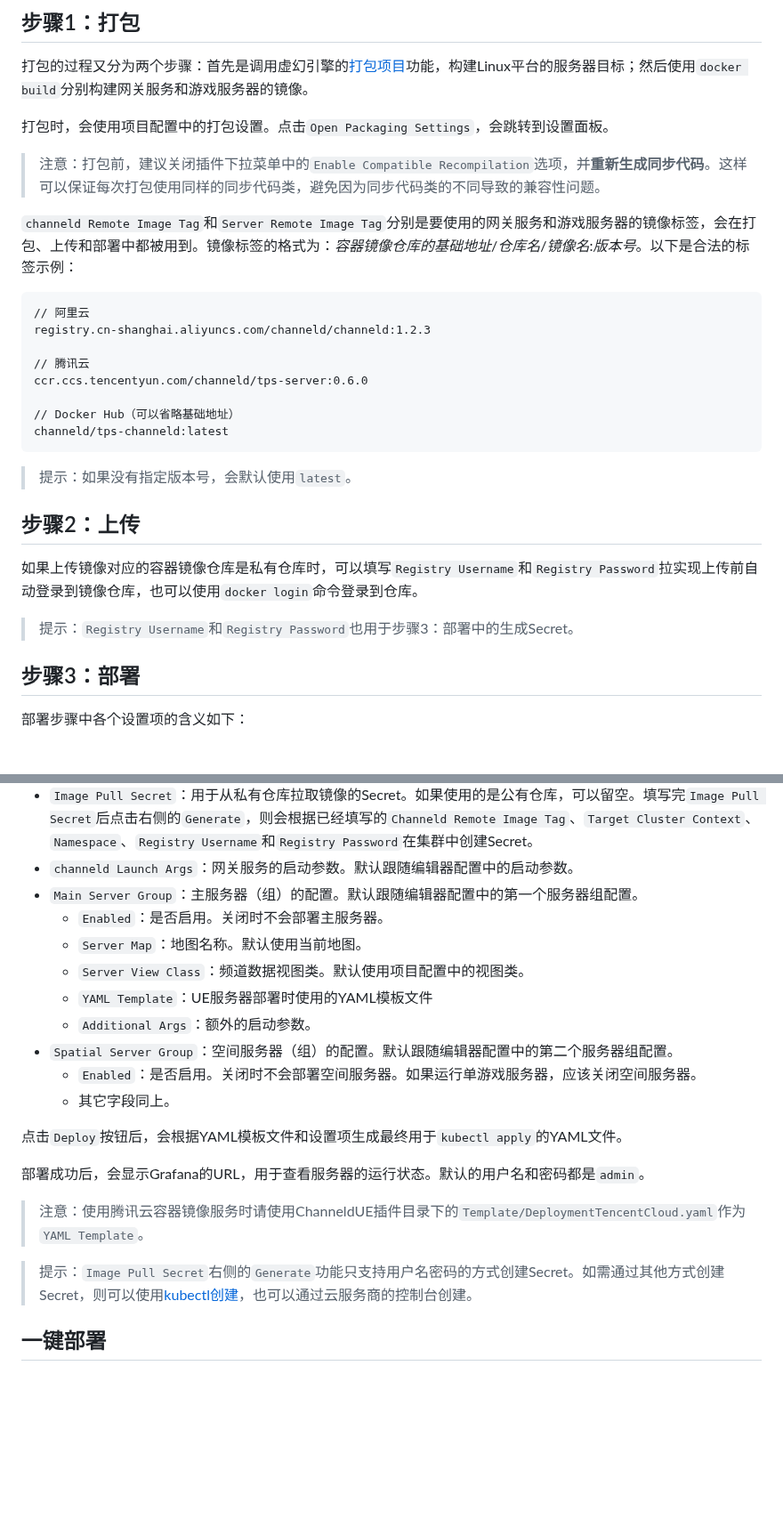
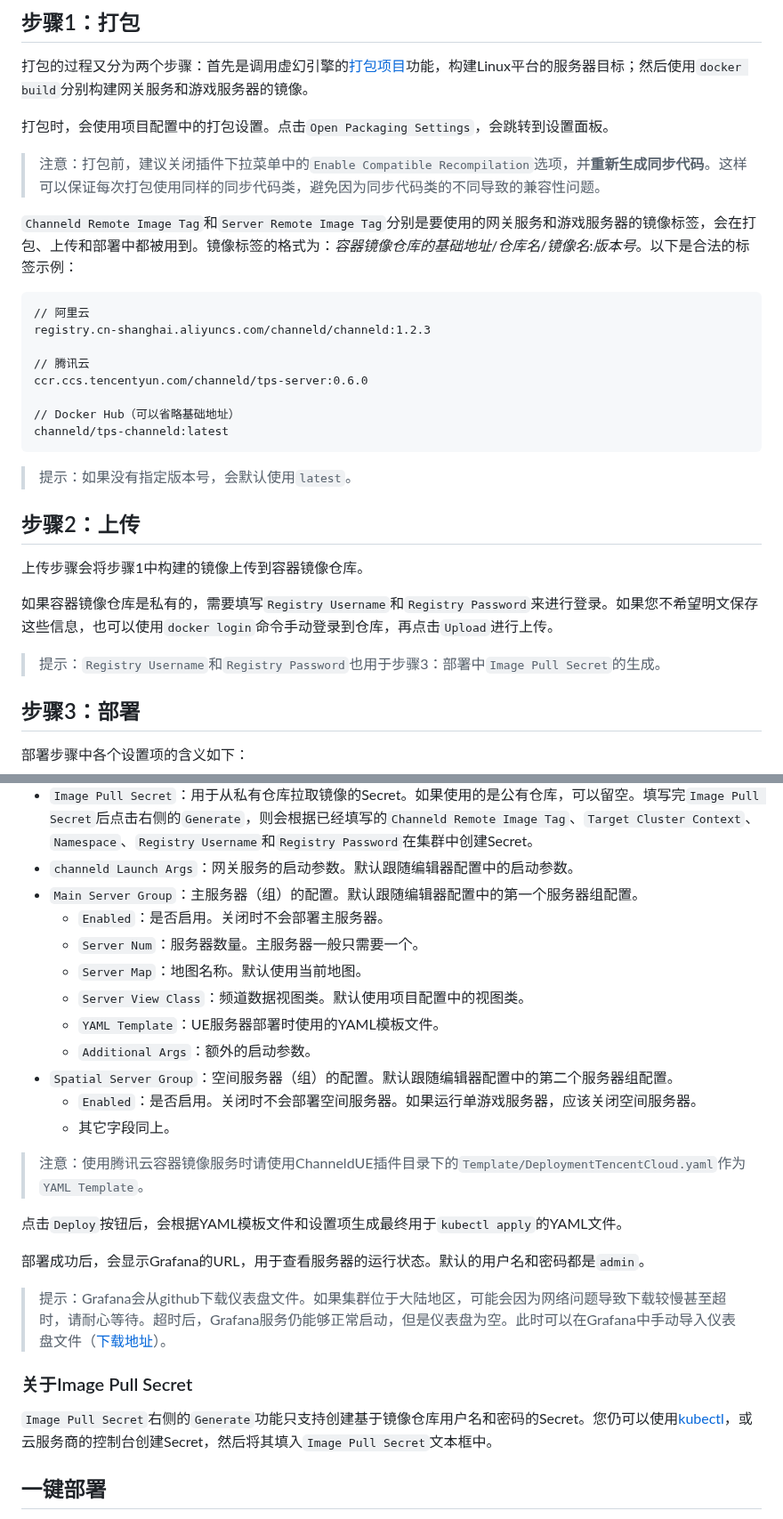
Before and after one commit to channeldorg/channeld-ue-plugin, a Markdown page: Docs/zh/cloud-deployment-tool.md, 2 parts joined by grey strips. Shown at 89% size. Rendered like a GitHub page; blank space fills up the shorter version.

Commit message:
- Updated doc

````diff
--- a/Docs/zh/cloud-deployment-tool.md
+++ b/Docs/zh/cloud-deployment-tool.md
@@ -21,7 +21,7 @@ ChanneldUE提供了一套针对云部署的工具，在进行配置后，可以
 
 >注意：打包前，建议关闭插件下拉菜单中的`Enable Compatible Recompilation`选项，并**重新生成同步代码**。这样可以保证每次打包使用同样的同步代码类，避免因为同步代码类的不同导致的兼容性问题。
 
-`channeld Remote Image Tag`和`Server Remote Image Tag`分别是要使用的网关服务和游戏服务器的镜像标签，会在打包、上传和部署中都被用到。镜像标签的格式为：*容器镜像仓库的基础地址*/*仓库名*/*镜像名*:*版本号*。以下是合法的标签示例：
+`Channeld Remote Image Tag`和`Server Remote Image Tag`分别是要使用的网关服务和游戏服务器的镜像标签，会在打包、上传和部署中都被用到。镜像标签的格式为：*容器镜像仓库的基础地址*/*仓库名*/*镜像名*:*版本号*。以下是合法的标签示例：
 ```
 // 阿里云
 registry.cn-shanghai.aliyuncs.com/channeld/channeld:1.2.3
@@ -36,9 +36,11 @@ channeld/tps-channeld:latest
 >提示：如果没有指定版本号，会默认使用`latest`。
 
 ## 步骤2：上传
-如果上传镜像对应的容器镜像仓库是私有仓库时，可以填写`Registry Username`和`Registry Password`拉实现上传前自动登录到镜像仓库，也可以使用`docker login`命令登录到仓库。
+上传步骤会将步骤1中构建的镜像上传到容器镜像仓库。
 
->提示：`Registry Username`和`Registry Password`也用于步骤3：部署中的生成Secret。
+如果容器镜像仓库是私有的，需要填写`Registry Username`和`Registry Password`来进行登录。如果您不希望明文保存这些信息，也可以使用`docker login`命令手动登录到仓库，再点击`Upload`进行上传。
+
+>提示：`Registry Username`和`Registry Password`也用于步骤3：部署中`Image Pull Secret`的生成。
 ## 步骤3：部署
 部署步骤中各个设置项的含义如下：
 - `Target Cluster Context`：要使用的Kubernetes集群的上下文。点击`Detect`会获取并填入当前的上下。可以使用`kubectl config get-contexts`命令查看所有可用的上下文。
@@ -48,21 +50,25 @@ channeld/tps-channeld:latest
 - `channeld Launch Args`：网关服务的启动参数。默认跟随编辑器配置中的启动参数。
 - `Main Server Group`：主服务器（组）的配置。默认跟随编辑器配置中的第一个服务器组配置。
   - `Enabled`：是否启用。关闭时不会部署主服务器。
+  - `Server Num`：服务器数量。主服务器一般只需要一个。
   - `Server Map`：地图名称。默认使用当前地图。
   - `Server View Class`：频道数据视图类。默认使用项目配置中的视图类。
-  - `YAML Template`：UE服务器部署时使用的YAML模板文件
+  - `YAML Template`：UE服务器部署时使用的YAML模板文件。
   - `Additional Args`：额外的启动参数。
 - `Spatial Server Group`：空间服务器（组）的配置。默认跟随编辑器配置中的第二个服务器组配置。
   - `Enabled`：是否启用。关闭时不会部署空间服务器。如果运行单游戏服务器，应该关闭空间服务器。
   - 其它字段同上。
 
+>注意：使用腾讯云容器镜像服务时请使用ChanneldUE插件目录下的`Template/DeploymentTencentCloud.yaml`作为 `YAML Template`。
+
 点击`Deploy`按钮后，会根据YAML模板文件和设置项生成最终用于`kubectl apply`的YAML文件。
 
 部署成功后，会显示Grafana的URL，用于查看服务器的运行状态。默认的用户名和密码都是`admin`。
 
->注意：使用腾讯云容器镜像服务时请使用ChanneldUE插件目录下的`Template/DeploymentTencentCloud.yaml`作为 `YAML Template`。
+>提示：Grafana会从github下载仪表盘文件。如果集群位于大陆地区，可能会因为网络问题导致下载较慢甚至超时，请耐心等待。超时后，Grafana服务仍能够正常启动，但是仪表盘为空。此时可以在Grafana中手动导入仪表盘文件（[下载地址](https://raw.githubusercontent.com/metaworking/channeld/master/grafana/dashboard.json)）。
 
->提示：`Image Pull Secret`右侧的`Generate`功能只支持用户名密码的方式创建Secret。如需通过其他方式创建Secret，则可以使用[kubectl创建](https://kubernetes.io/zh-cn/docs/concepts/configuration/secret/#creating-a-secret)，也可以通过云服务商的控制台创建。
+### 关于Image Pull Secret
+`Image Pull Secret`右侧的`Generate`功能只支持创建基于镜像仓库用户名和密码的Secret。您仍可以使用[kubectl](https://kubernetes.io/zh-cn/docs/concepts/configuration/secret/#creating-a-secret)，或云服务商的控制台创建Secret，然后将其填入`Image Pull Secret`文本框中。
 
 ## 一键部署
 在上述步骤都顺利完成后，点击`One-Click Deploy`按钮，自动执行打包、上传和部署三个步骤，来加速云部署工作流。
````
Also changed, not shown: other parts of Docs/zh/cloud-deployment-tool.md (+5 -4 lines).
